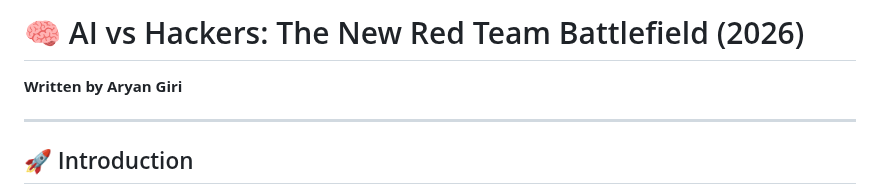
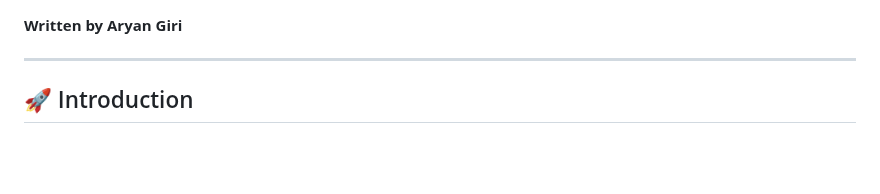
Before and after one commit to giriaryan694-a11y/AryterLog, a Markdown page: posts/ai-vs-hackers-red-team-battlefield-2026.md, the part around the change. GitHub-like rendering; blank space fills up the shorter version.

```diff
--- a/posts/ai-vs-hackers-red-team-battlefield-2026.md
+++ b/posts/ai-vs-hackers-red-team-battlefield-2026.md
@@ -1,4 +1,4 @@
-# 🧠 AI vs Hackers: The New Red Team Battlefield (2026)
+
 
 **Written by Aryan Giri**
 
```
